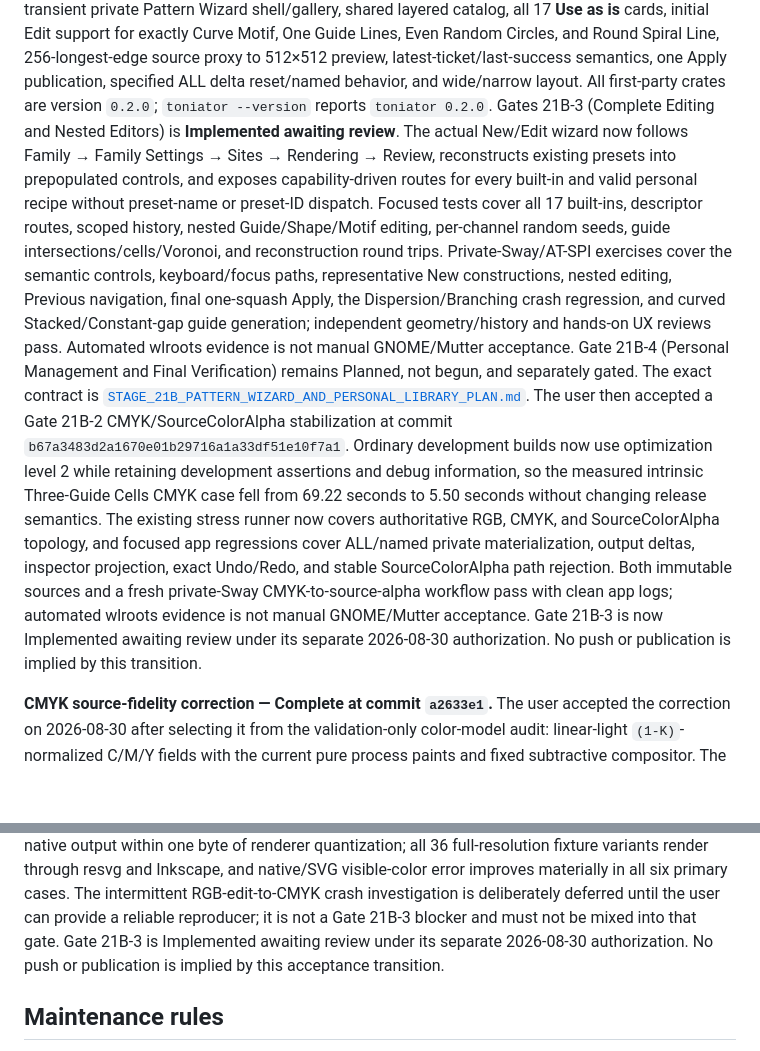
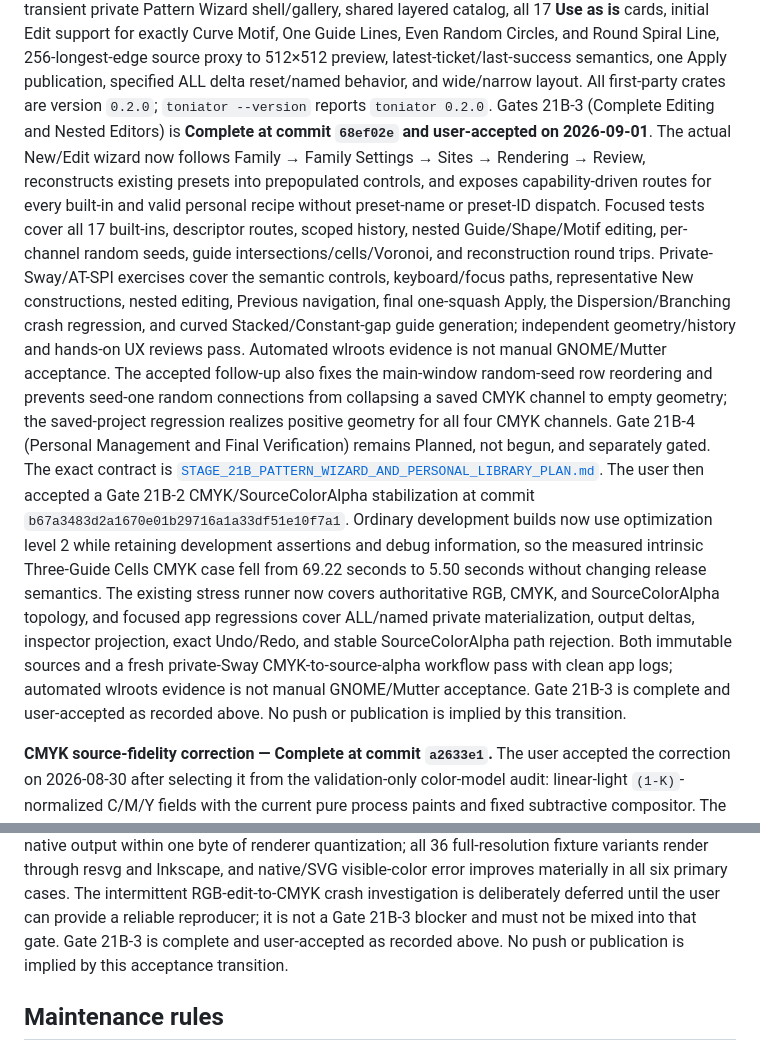
Before and after one commit to ricperry/Toniator, a Markdown page: ProgressTracker.md, 2 parts joined by grey strips. GitHub-like rendering; blank space fills up the shorter version.

```diff
--- a/ProgressTracker.md
+++ b/ProgressTracker.md
@@ -871,7 +871,8 @@ source proxy to 512×512 preview, latest-ticket/last-success semantics, one
 Apply publication, specified ALL delta reset/named behavior, and wide/narrow
 layout. All first-party crates are version `0.2.0`; `toniator --version`
 reports `toniator 0.2.0`. Gates
-21B-3 (Complete Editing and Nested Editors) is **Implemented awaiting review**.
+21B-3 (Complete Editing and Nested Editors) is **Complete at commit `68ef02e`
+and user-accepted on 2026-09-01**.
 The actual New/Edit wizard now follows Family → Family Settings → Sites →
 Rendering → Review, reconstructs existing presets into prepopulated controls,
 and exposes capability-driven routes for every built-in and valid personal
@@ -883,8 +884,11 @@ keyboard/focus paths, representative New constructions, nested editing,
 Previous navigation, final one-squash Apply, the Dispersion/Branching crash
 regression, and curved Stacked/Constant-gap guide generation; independent
 geometry/history and hands-on UX reviews pass. Automated wlroots evidence is
-not manual GNOME/Mutter acceptance. Gate 21B-4 (Personal Management and Final
-Verification) remains Planned, not begun, and separately gated. The exact
+not manual GNOME/Mutter acceptance. The accepted follow-up also fixes the
+main-window random-seed row reordering and prevents seed-one random connections
+from collapsing a saved CMYK channel to empty geometry; the saved-project
+regression realizes positive geometry for all four CMYK channels. Gate 21B-4
+(Personal Management and Final Verification) remains Planned, not begun, and separately gated. The exact
 contract is
 [`STAGE_21B_PATTERN_WIZARD_AND_PERSONAL_LIBRARY_PLAN.md`](docs/STAGE_21B_PATTERN_WIZARD_AND_PERSONAL_LIBRARY_PLAN.md).
 The user then accepted a Gate 21B-2 CMYK/SourceColorAlpha stabilization at
@@ -897,9 +901,8 @@ and focused app regressions cover ALL/named private materialization, output
 deltas, inspector projection, exact Undo/Redo, and stable SourceColorAlpha path
 rejection. Both immutable sources and a fresh private-Sway CMYK-to-source-alpha
 workflow pass with clean app logs; automated wlroots evidence is not manual
-GNOME/Mutter acceptance. Gate 21B-3 is now Implemented awaiting review under
-its separate 2026-08-30 authorization. No push or publication is implied by
-this transition.
+GNOME/Mutter acceptance. Gate 21B-3 is complete and user-accepted as recorded
+above. No push or publication is implied by this transition.
 
 **CMYK source-fidelity correction — Complete at commit `a2633e1`.** The user
 accepted the correction on 2026-08-30 after selecting it from the
@@ -924,8 +927,8 @@ Inkscape, and native/SVG visible-color error improves materially in all six
 primary cases. The intermittent RGB-edit-to-CMYK crash investigation is
 deliberately deferred until the user can provide a reliable reproducer; it is
 not a Gate 21B-3 blocker and must not be mixed into that gate. Gate 21B-3 is
-Implemented awaiting review under its separate 2026-08-30 authorization. No
-push or publication is implied by this acceptance transition.
+complete and user-accepted as recorded above. No push or publication is
+implied by this acceptance transition.
 
 ## Maintenance rules
 
```
Also changed, not shown: other parts of ProgressTracker.md (+1 -1 lines), docs/STAGE_21B_PATTERN_WIZARD_AND_PERSONAL_LIBRARY_PLAN.md (+45 -12 lines).
